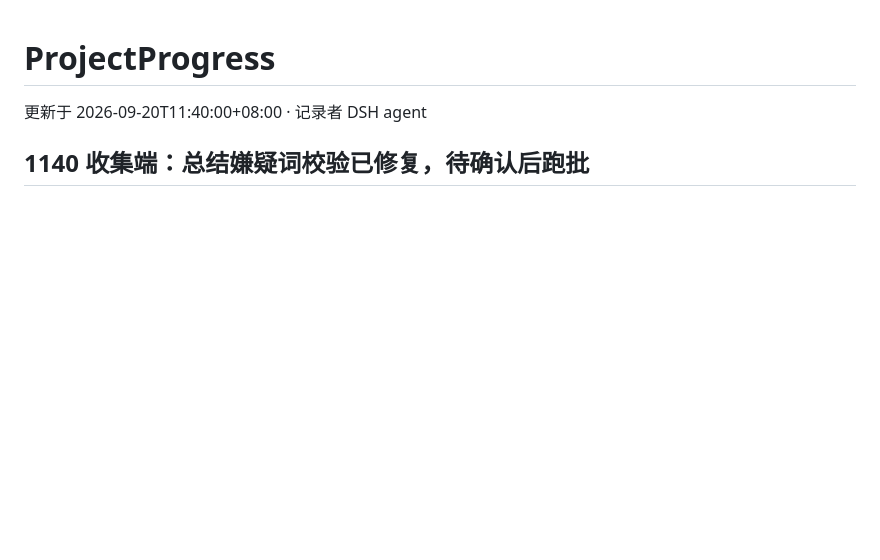
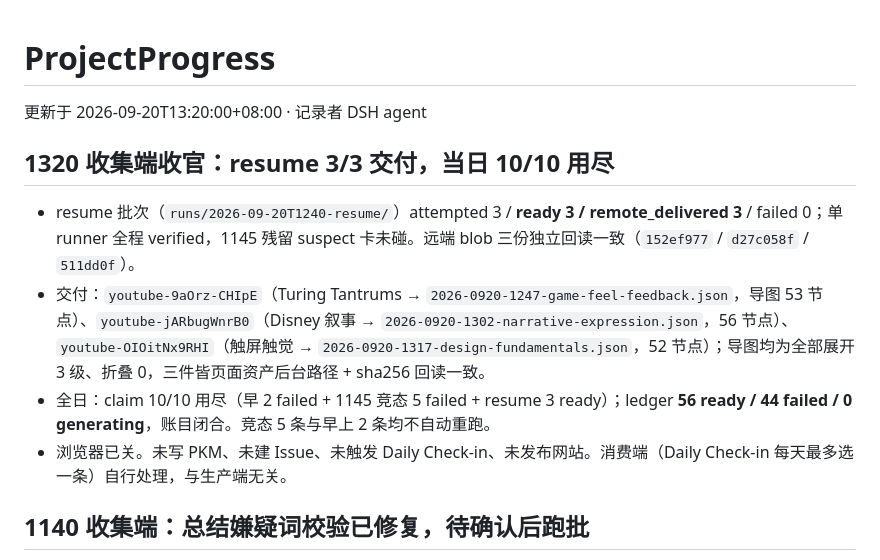
Before and after one commit to PlayWithExperiences/Learn-About-Games, a Markdown page: ProjectInfo/ProjectProgress.md, the part around the change. Drawn GitHub-style; blank space fills up the shorter version.

Commit message:
docs: 0920 collect closeout, resume 3/3 delivered, ledger 56/44 [skip ci]

```diff
--- a/ProjectInfo/ProjectProgress.md
+++ b/ProjectInfo/ProjectProgress.md
@@ -1,6 +1,13 @@
 # ProjectProgress
 
-更新于 2026-09-20T11:40:00+08:00 · 记录者 DSH agent
+更新于 2026-09-20T13:20:00+08:00 · 记录者 DSH agent
+
+## 1320 收集端收官：resume 3/3 交付，当日 10/10 用尽
+
+- resume 批次（`runs/2026-09-20T1240-resume/`）attempted 3 / **ready 3 / remote_delivered 3** / failed 0；单 runner 全程 verified，1145 残留 suspect 卡未碰。远端 blob 三份独立回读一致（`152ef977` / `d27c058f` / `511dd0f`）。
+- 交付：`youtube-9aOrz-CHIpE`（Turing Tantrums → `2026-0920-1247-game-feel-feedback.json`，导图 53 节点）、`youtube-jARbugWnrB0`（Disney 叙事 → `2026-0920-1302-narrative-expression.json`，56 节点）、`youtube-OIOitNx9RHI`（触屏触觉 → `2026-0920-1317-design-fundamentals.json`，52 节点）；导图均为全部展开 3 级、折叠 0，三件皆页面资产后台路径 + sha256 回读一致。
+- 全日：claim 10/10 用尽（早 2 failed + 1145 竞态 5 failed + resume 3 ready）；ledger **56 ready / 44 failed / 0 generating**，账目闭合。竞态 5 条与早上 2 条均不自动重跑。
+- 浏览器已关。未写 PKM、未建 Issue、未触发 Daily Check-in、未发布网站。消费端（Daily Check-in 每天最多选一条）自行处理，与生产端无关。
 
 ## 1140 收集端：总结嫌疑词校验已修复，待确认后跑批
 
```
